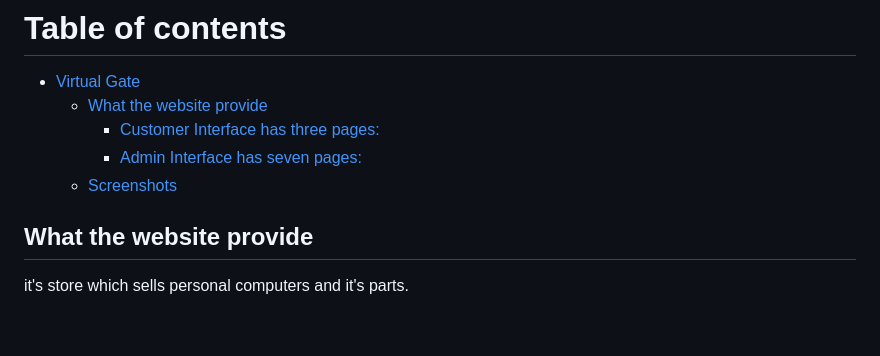
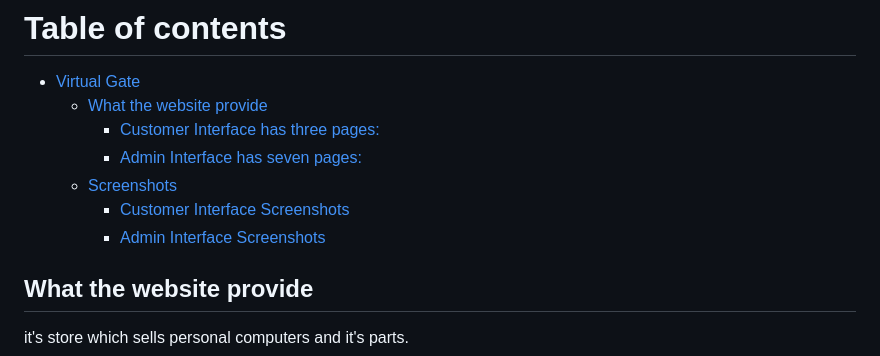
Before and after one commit to SalehAljohani/Virtual_Gate, a Markdown page: README.md, the part around the change printed below. Rendered like a GitHub page; blank space fills up the shorter version.

```diff
--- a/README.md
+++ b/README.md
@@ -11,6 +11,8 @@ Created dynimc website in web development 2 course using asp.net web forms
       - [Customer Interface has three pages:](#customer-interface-has-three-pages-)
       - [Admin Interface has seven pages:](#admin-interface-has-seven-pages-)
   - [Screenshots](#screenshots)
+      - [Customer Interface Screenshots ](#customer-interface)
+      - [Admin Interface Screenshots](#admin-interface)
 
 ## What the website provide
 
```
Also changed, not shown: other parts of README.md (+1 -1 lines).
